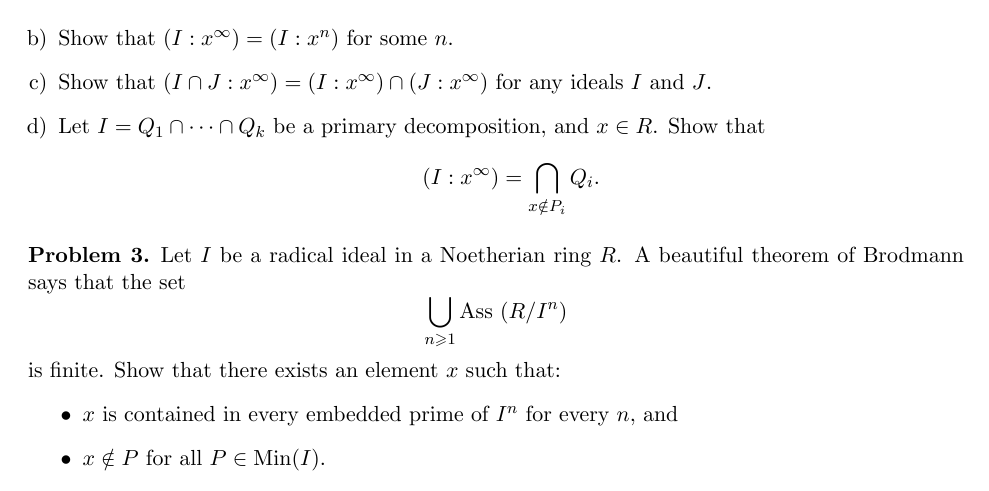
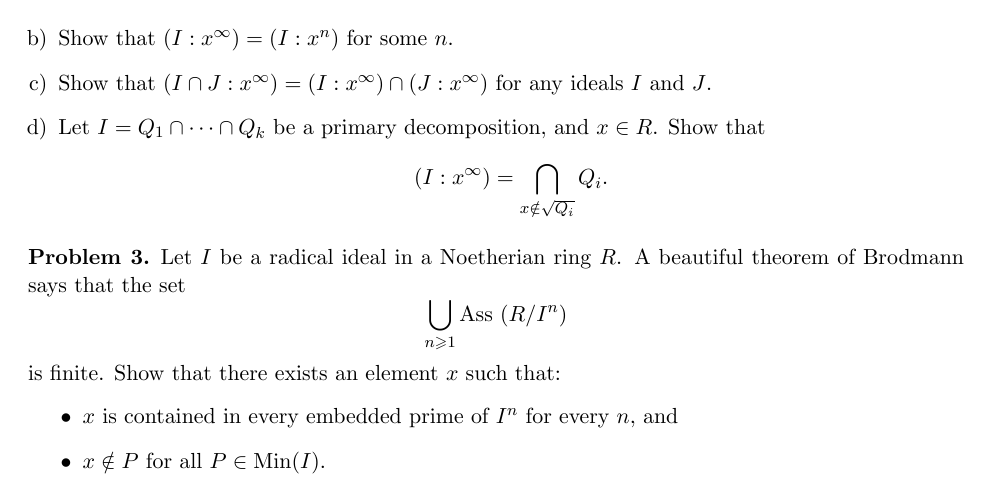
Before and after one commit to eloisagrifo/eloisagrifo.github.io, a LaTeX problem sheet (Teaching/CA/HW5.tex): part of page 1 of 2, cut so that both start at the same text. The pictures show the PDF file Teaching/CA/Homework5.pdf that the author committed with the source.

Commit message:
hw5 fixed and new cha

```diff
--- a/Teaching/CA/HW5.tex
+++ b/Teaching/CA/HW5.tex
@@ -54,12 +54,12 @@
 \begin{problem} Let $R$ be a Noetherian ring. Let $I$ be an ideal in $R$, and $x \in R$. The \emph{saturation} of $I$ with respect to $x$ is the ideal
 $$(I : x^\infty) := \bigcup_{n=1}^\infty (I : x^n).$$
 	\begin{enumerate}[a)]
-	\item Let $Q$ be a primary ideal. Show that
+	\item Let $Q$ be a $P$-primary ideal. Show that
 	$$(Q : x^\infty) = \left\lbrace \begin{array}{ll} Q & \textrm{if } x \notin P \\ R & \textrm{if } x \in P \end{array}\right. .$$
 	\item Show that $(I : x^\infty) = (I : x^n)$ for some $n$.
 	\item Show that $(I \cap J : x^\infty) = (I : x^\infty) \cap (J : x^\infty)$ for any ideals $I$ and $J$.
 	\item Let $I = Q_1 \cap \cdots \cap Q_k$ be a primary decomposition, and $x \in R$. Show that
-	$$(I : x^\infty) = \bigcap_{x \notin P_i} Q_i.$$
+	$$(I : x^\infty) = \bigcap_{x \notin \sqrt{Q_i}} Q_i.$$
 	\end{enumerate}
 \end{problem}
 
```
Also changed, not shown: CHAnotes.pdf, Teaching/CA/Homework5.pdf, 1 other file.
